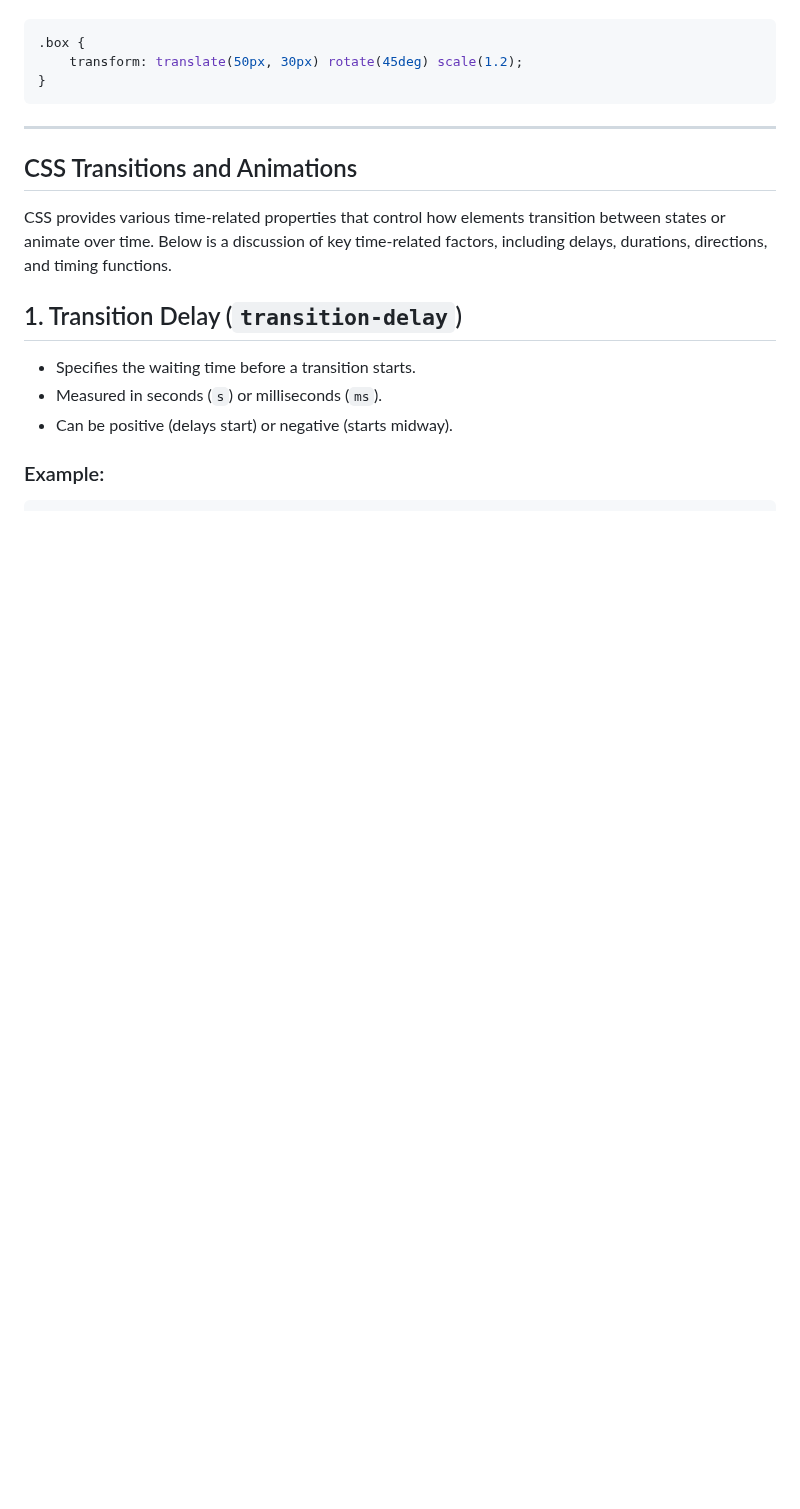
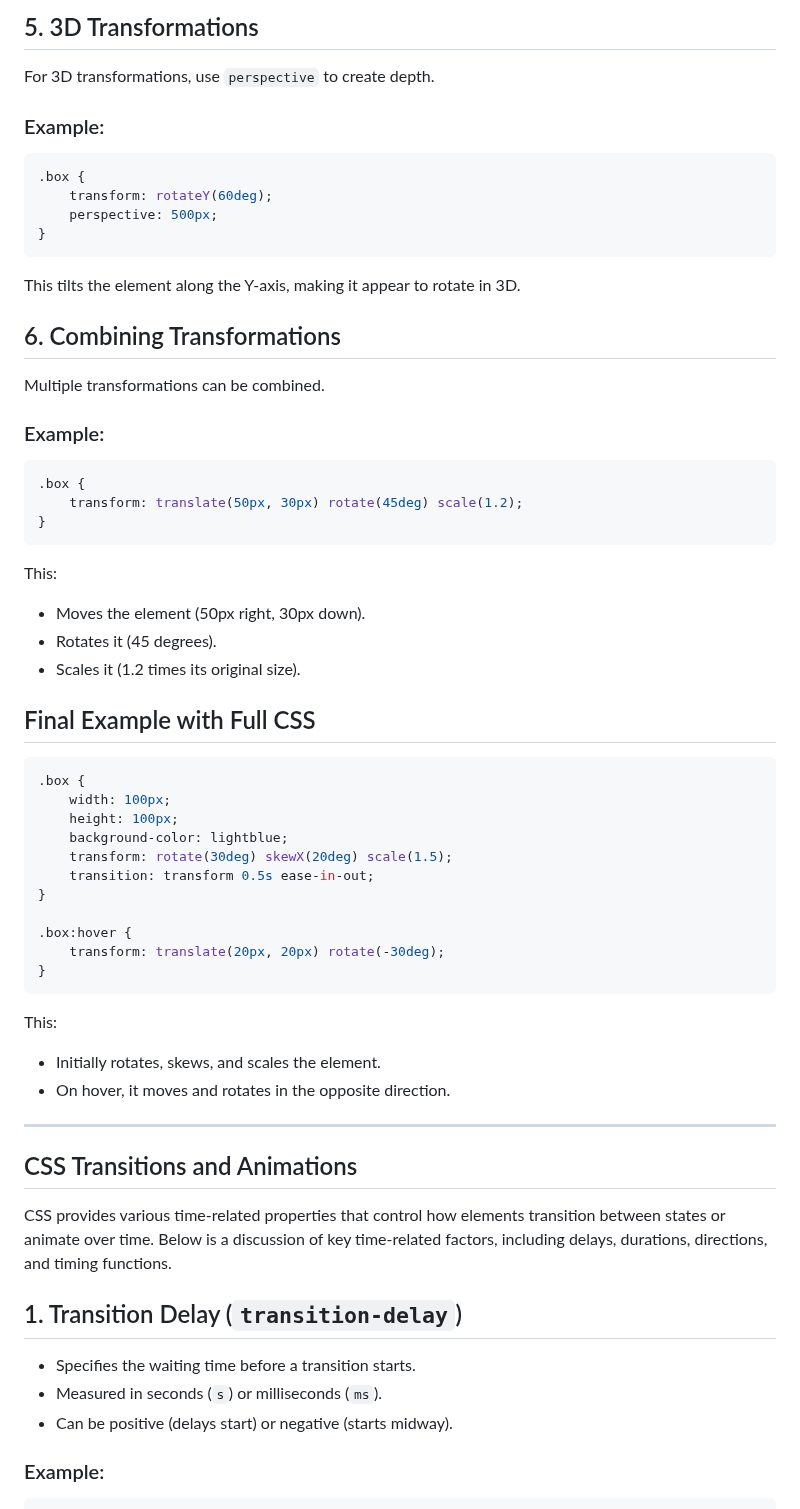
Before and after one commit to annwanjiku/animationsIncss, a Markdown page: README.md, the part around one of its changes. Rendered like a GitHub page; blank space fills up the shorter version.

````diff
--- a/README.md
+++ b/README.md
@@ -63,9 +68,47 @@ Multiple transformations can be applied at once.
 
+## 5. 3D Transformations
+For 3D transformations, use `perspective` to create depth.
+
+### Example:
+```css
+.box {
+    transform: rotateY(60deg);
+    perspective: 500px;
+}
+```
+This tilts the element along the Y-axis, making it appear to rotate in 3D.
+
+## 6. Combining Transformations
+Multiple transformations can be combined.
+
+### Example:
 ```css
 .box {
     transform: translate(50px, 30px) rotate(45deg) scale(1.2);
 }
 ```
+This:
+- Moves the element (50px right, 30px down).
+- Rotates it (45 degrees).
+- Scales it (1.2 times its original size).
+
+## Final Example with Full CSS
+```css
+.box {
+    width: 100px;
+    height: 100px;
+    background-color: lightblue;
+    transform: rotate(30deg) skewX(20deg) scale(1.5);
+    transition: transform 0.5s ease-in-out;
+}
+
+.box:hover {
+    transform: translate(20px, 20px) rotate(-30deg);
+}
+```
+This:
+- Initially rotates, skews, and scales the element.
+- On hover, it moves and rotates in the opposite direction.
 
 ---
 
````
Also changed, not shown: other parts of README.md (+36 -31 lines).
